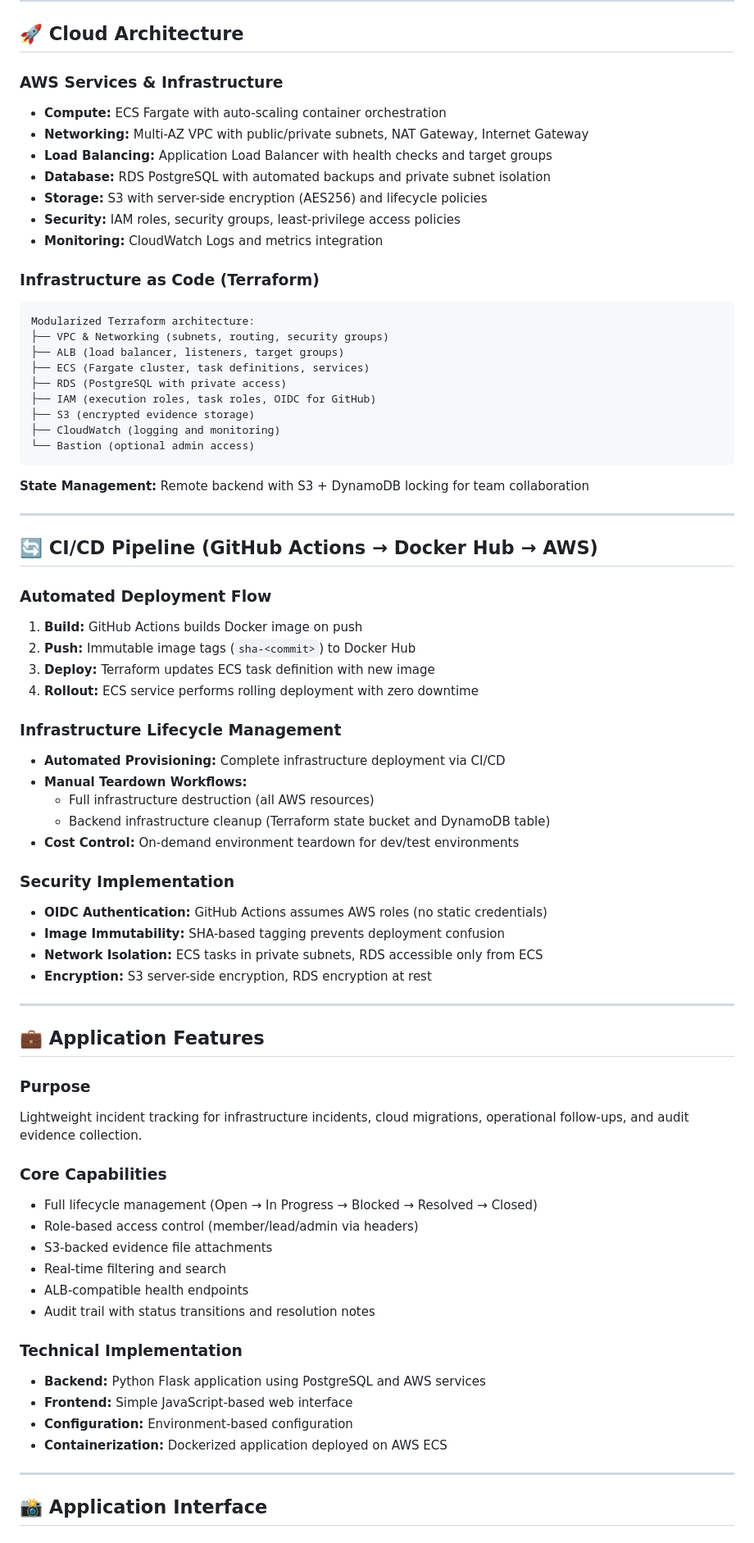
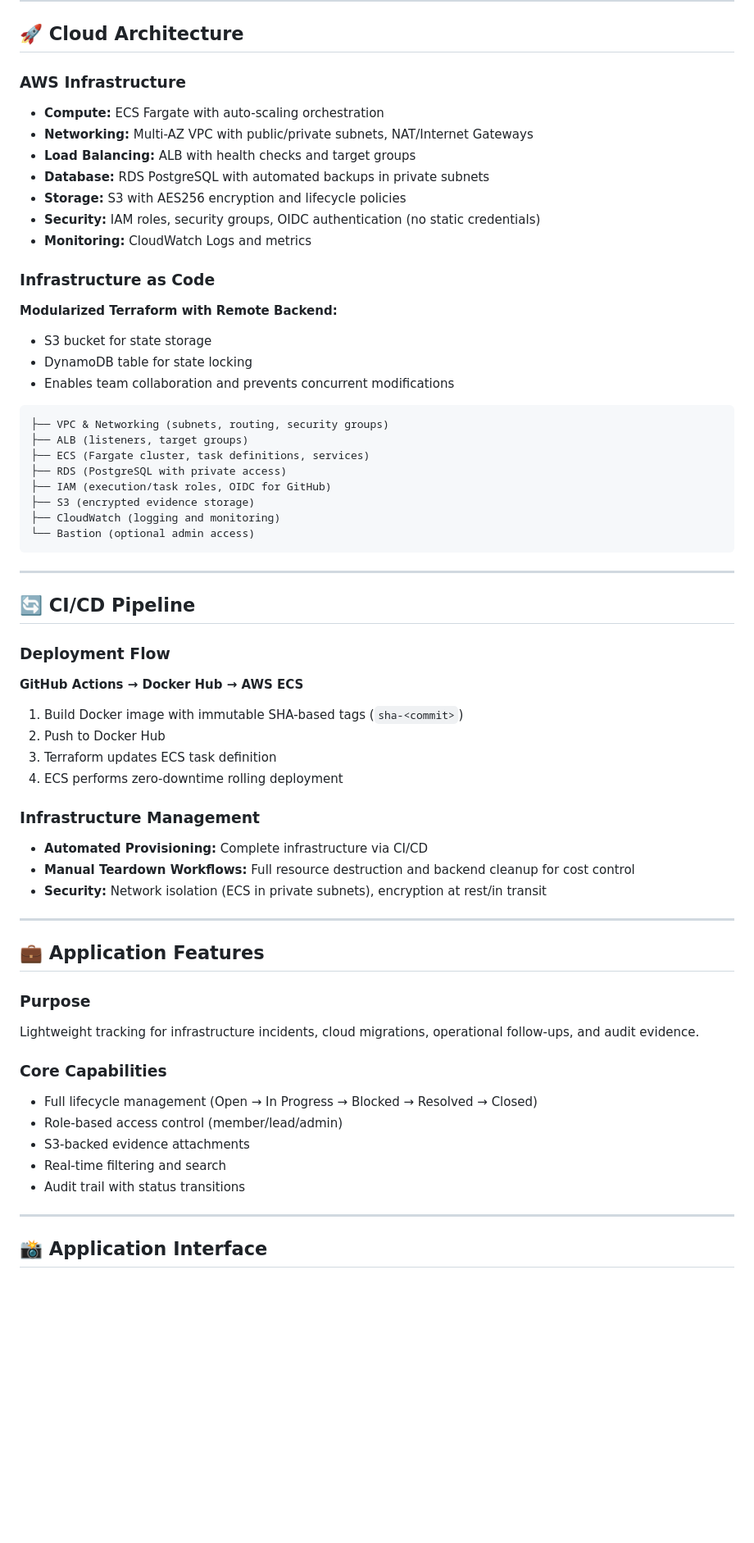
Before and after one commit to thayu10/infrastructure-action-tracker, a Markdown page: README.md, the part around the change printed below. Shown: that part at 82% size. GitHub-like rendering; blank space fills up the shorter version.

````diff
--- a/README.md
+++ b/README.md
@@ -9,73 +9,61 @@ Incident tracking application for cloud and DevOps teams to log operational issu
 
 ## 🚀 Cloud Architecture
 
-### AWS Services & Infrastructure
-- **Compute:** ECS Fargate with auto-scaling container orchestration
-- **Networking:** Multi-AZ VPC with public/private subnets, NAT Gateway, Internet Gateway
-- **Load Balancing:** Application Load Balancer with health checks and target groups
-- **Database:** RDS PostgreSQL with automated backups and private subnet isolation
-- **Storage:** S3 with server-side encryption (AES256) and lifecycle policies
-- **Security:** IAM roles, security groups, least-privilege access policies
-- **Monitoring:** CloudWatch Logs and metrics integration
+### AWS Infrastructure
+- **Compute:** ECS Fargate with auto-scaling orchestration
+- **Networking:** Multi-AZ VPC with public/private subnets, NAT/Internet Gateways
+- **Load Balancing:** ALB with health checks and target groups
+- **Database:** RDS PostgreSQL with automated backups in private subnets
+- **Storage:** S3 with AES256 encryption and lifecycle policies
+- **Security:** IAM roles, security groups, OIDC authentication (no static credentials)
+- **Monitoring:** CloudWatch Logs and metrics
 
-### Infrastructure as Code (Terraform)
+### Infrastructure as Code
+**Modularized Terraform with Remote Backend:**
+- S3 bucket for state storage
+- DynamoDB table for state locking
+- Enables team collaboration and prevents concurrent modifications
 ```
-Modularized Terraform architecture:
 ├── VPC & Networking (subnets, routing, security groups)
-├── ALB (load balancer, listeners, target groups)
+├── ALB (listeners, target groups)
 ├── ECS (Fargate cluster, task definitions, services)
 ├── RDS (PostgreSQL with private access)
-├── IAM (execution roles, task roles, OIDC for GitHub)
+├── IAM (execution/task roles, OIDC for GitHub)
 ├── S3 (encrypted evidence storage)
 ├── CloudWatch (logging and monitoring)
 └── Bastion (optional admin access)
 ```
 
-**State Management:** Remote backend with S3 + DynamoDB locking for team collaboration
-
 ---
 
-## 🔄 CI/CD Pipeline (GitHub Actions → Docker Hub → AWS)
+## 🔄 CI/CD Pipeline
 
-### Automated Deployment Flow
-1. **Build:** GitHub Actions builds Docker image on push
-2. **Push:** Immutable image tags (`sha-<commit>`) to Docker Hub
-3. **Deploy:** Terraform updates ECS task definition with new image
-4. **Rollout:** ECS service performs rolling deployment with zero downtime
+### Deployment Flow
+**GitHub Actions → Docker Hub → AWS ECS**
 
-### Infrastructure Lifecycle Management
-- **Automated Provisioning:** Complete infrastructure deployment via CI/CD
-- **Manual Teardown Workflows:**
-  - Full infrastructure destruction (all AWS resources)
-  - Backend infrastructure cleanup (Terraform state bucket and DynamoDB table)
-- **Cost Control:** On-demand environment teardown for dev/test environments
+1. Build Docker image with immutable SHA-based tags (`sha-<commit>`)
+2. Push to Docker Hub
+3. Terraform updates ECS task definition
+4. ECS performs zero-downtime rolling deployment
 
-### Security Implementation
-- **OIDC Authentication:** GitHub Actions assumes AWS roles (no static credentials)
-- **Image Immutability:** SHA-based tagging prevents deployment confusion
-- **Network Isolation:** ECS tasks in private subnets, RDS accessible only from ECS
-- **Encryption:** S3 server-side encryption, RDS encryption at rest
+### Infrastructure Management
+- **Automated Provisioning:** Complete infrastructure via CI/CD
+- **Manual Teardown Workflows:** Full resource destruction and backend cleanup for cost control
+- **Security:** Network isolation (ECS in private subnets), encryption at rest/in transit
 
 ---
 
 ## 💼 Application Features
 
 ### Purpose
-Lightweight incident tracking for infrastructure incidents, cloud migrations, operational follow-ups, and audit evidence collection.
+Lightweight tracking for infrastructure incidents, cloud migrations, operational follow-ups, and audit evidence.
 
 ### Core Capabilities
 - Full lifecycle management (Open → In Progress → Blocked → Resolved → Closed)
-- Role-based access control (member/lead/admin via headers)
-- S3-backed evidence file attachments
+- Role-based access control (member/lead/admin)
+- S3-backed evidence attachments
 - Real-time filtering and search
-- ALB-compatible health endpoints
-- Audit trail with status transitions and resolution notes
-
-### Technical Implementation
-- **Backend:** Python Flask application using PostgreSQL and AWS services
-- **Frontend:** Simple JavaScript-based web interface
-- **Configuration:** Environment-based configuration
-- **Containerization:** Dockerized application deployed on AWS ECS
+- Audit trail with status transitions
 
 ---
 
````
Also changed, not shown: other parts of README.md (+13 -20 lines), docs/images/create-action.png, docs/images/evidence-upload.png.
